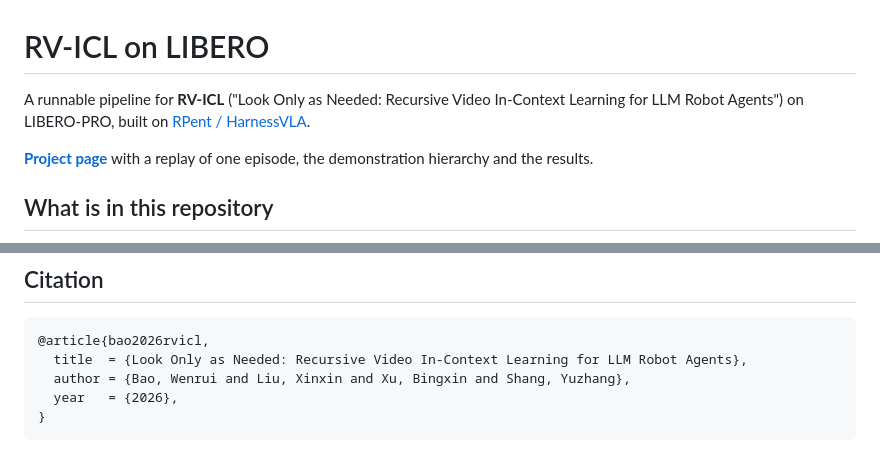
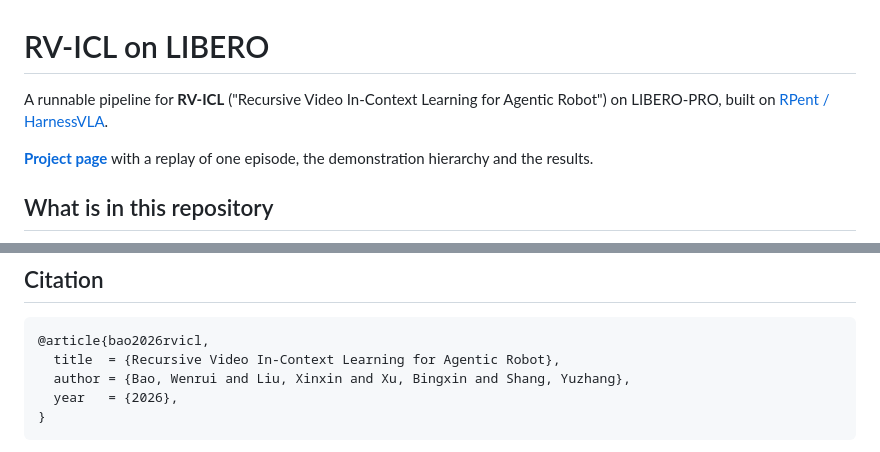
Before and after one commit to BWR-hhh/rvicl, a Markdown page: README.md, 2 parts joined by grey strips. Rendered like a GitHub page.

Commit message:
README: paper title

````diff
--- a/README.md
+++ b/README.md
@@ -1,7 +1,7 @@
 # RV-ICL on LIBERO
 
-A runnable pipeline for **RV-ICL** ("Look Only as Needed: Recursive Video In-Context Learning for
-LLM Robot Agents") on LIBERO-PRO, built on [RPent / HarnessVLA](https://github.com/RLinf/RPent).
+A runnable pipeline for **RV-ICL** ("Recursive Video In-Context Learning for Agentic Robot") on
+LIBERO-PRO, built on [RPent / HarnessVLA](https://github.com/RLinf/RPent).
 
 **[Project page](https://bwr-hhh.github.io/rvicl/)** with a replay of one episode, the demonstration hierarchy and the results.
 
@@ -136,7 +136,7 @@ the shared services.
 
 ```bibtex
 @article{bao2026rvicl,
-  title  = {Look Only as Needed: Recursive Video In-Context Learning for LLM Robot Agents},
+  title  = {Recursive Video In-Context Learning for Agentic Robot},
   author = {Bao, Wenrui and Liu, Xinxin and Xu, Bingxin and Shang, Yuzhang},
   year   = {2026},
 }
````
